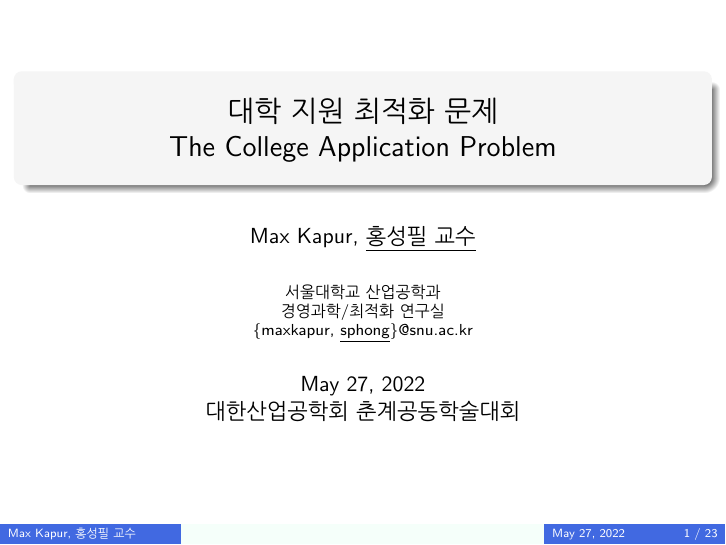
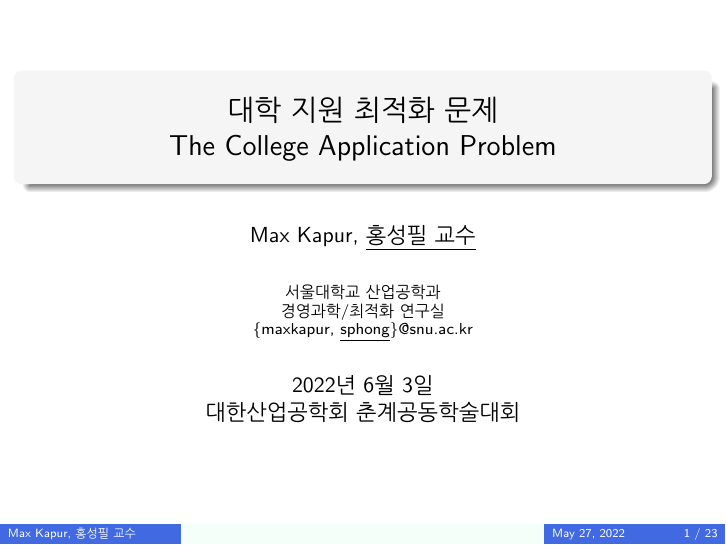
Before and after one commit to maxkapur/CollegeApplication, LaTeX slides (slides_20min/slides.tex): page 1 of 23. Compiled offline with pdfLaTeX.

Commit message:
20min slides

```diff
--- a/slides_20min/slides.tex
+++ b/slides_20min/slides.tex
@@ -93,7 +93,7 @@
 Department of Industrial Engineering\\
 Management Science/Optimization Lab\\
 \url{maxkapur@snu.ac.kr}}
-\date[\today]{\today\\
+\date[\today]{June 3, 2022\\
 Spring Conference of the Korean Institute of Industrial Engineers}
 \else
 \title[대학 지원 최적화 문제]{대학 지원 최적화 문제\\The College Application Problem}
@@ -101,7 +101,7 @@
 \institute{서울대학교 산업공학과\\
 경영과학/최적화 연구실\\
 \{maxkapur, \underline{sphong}\}@snu.ac.kr}
-\date[\today]{\today\\
+\date[\today]{2022년 6월 3일\\
 대한산업공학회 춘계공동학술대회}
 \fi
 
```
Also changed, not shown: paper-en.pdf, slides_08min/slides-en.pdf, slides_08min/slides-ko.pdf, 2 other files.
